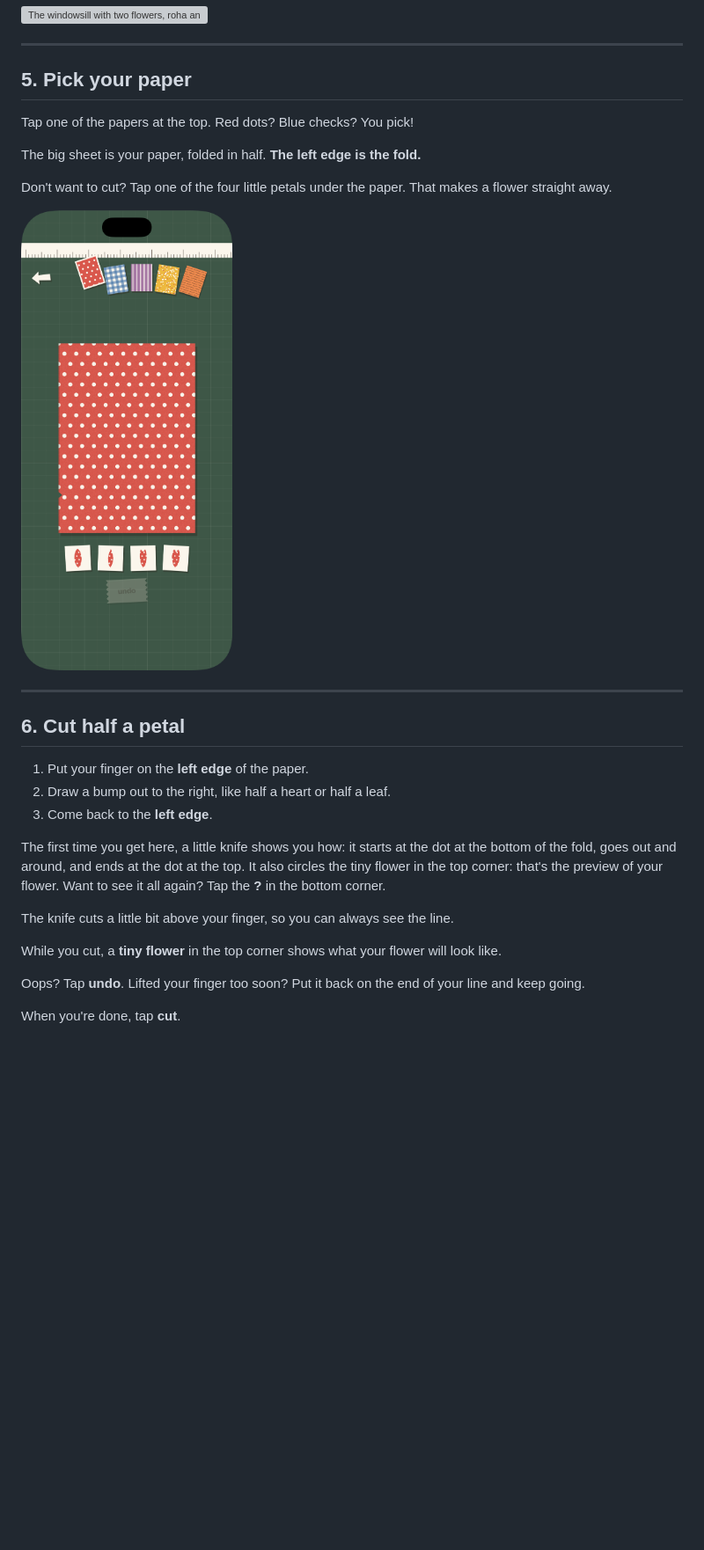
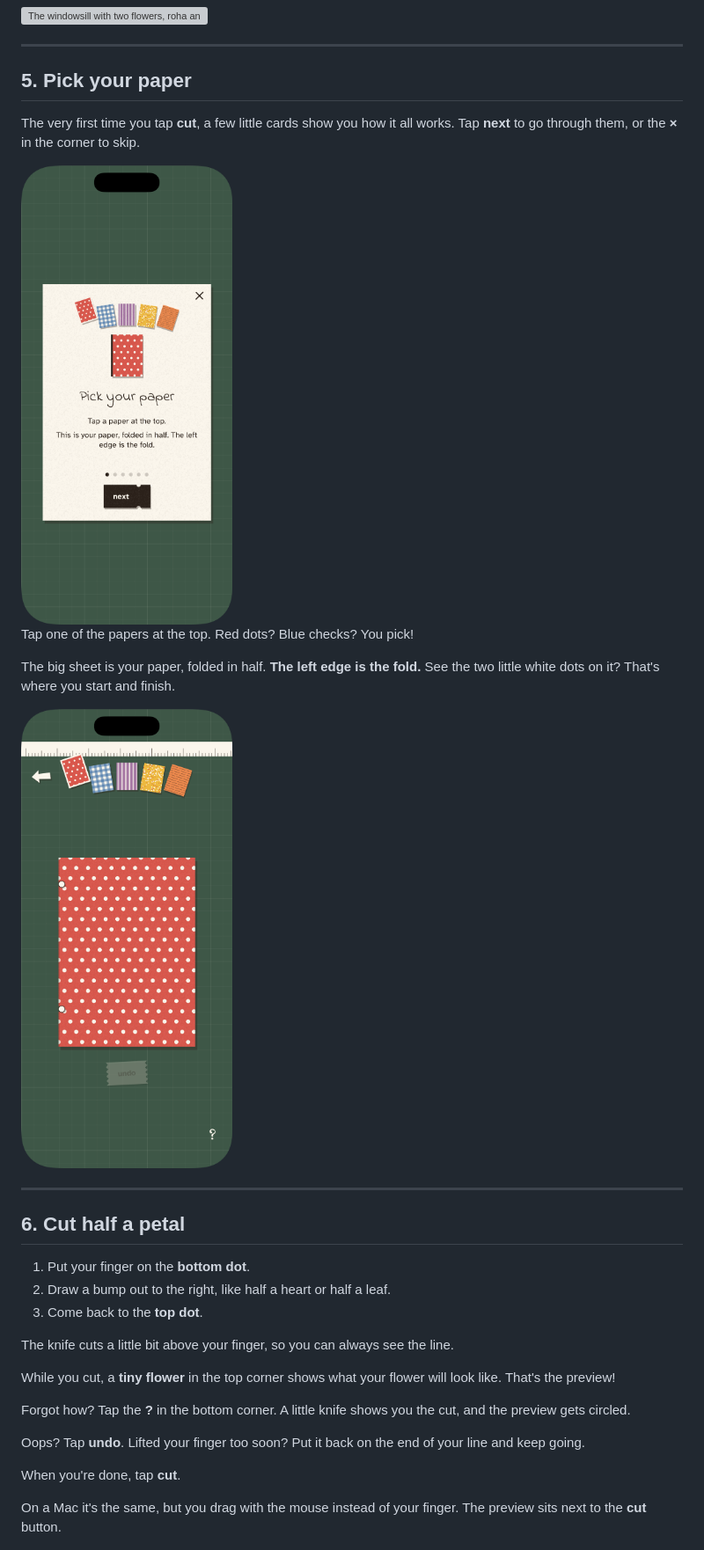
Before and after one commit to Roro141/flower_petal, a Markdown page: docs/HOW-TO.md, the part around the change. Shown at 88% size. GitHub-like rendering; pictures changed too: docs/how-to/5-first-time.png (added), docs/how-to/5-paper.png; blank space fills up the shorter version; grey boxes are pictures that could not be loaded.

Commit message:
updated screens
Co-Authored-By: Claude Opus 5.5 <noreply@anthropic.com>

```diff
--- a/docs/HOW-TO.md
+++ b/docs/HOW-TO.md
@@ -46,31 +46,35 @@ This is your window! Every friend has a flower in a pot, with their name underne
 
 ## 5. Pick your paper
 
+The very first time you tap **cut**, a few little cards show you how it all works. Tap **next** to go through them, or the **×** in the corner to skip.
+
+<img src="how-to/5-first-time.png" width="240" alt="A how-to card in the middle of the screen: Pick your paper, with a next button and an × in the corner">
+
 Tap one of the papers at the top. Red dots? Blue checks? You pick!
 
-The big sheet is your paper, folded in half. **The left edge is the fold.**
+The big sheet is your paper, folded in half. **The left edge is the fold.** See the two little white dots on it? That's where you start and finish.
 
-Don't want to cut? Tap one of the four little petals under the paper. That makes a flower straight away.
-
-<img src="how-to/5-paper.png" width="240" alt="The cutting screen: five papers at the top, a big red dotty sheet, and four small petal tiles below it">
+<img src="how-to/5-paper.png" width="240" alt="The cutting screen: five papers at the top, a big red dotty sheet with two dots on its left edge, undo, and a ? in the bottom corner">
 
 ---
 
 ## 6. Cut half a petal
 
-1. Put your finger on the **left edge** of the paper.
+1. Put your finger on the **bottom dot**.
 2. Draw a bump out to the right, like half a heart or half a leaf.
-3. Come back to the **left edge**.
-
-The first time you get here, a little knife shows you how: it starts at the dot at the bottom of the fold, goes out and around, and ends at the dot at the top. It also circles the tiny flower in the top corner: that's the preview of your flower. Want to see it all again? Tap the **?** in the bottom corner.
+3. Come back to the **top dot**.
 
 The knife cuts a little bit above your finger, so you can always see the line.
 
-While you cut, a **tiny flower** in the top corner shows what your flower will look like.
+While you cut, a **tiny flower** in the top corner shows what your flower will look like. That's the preview!
+
+Forgot how? Tap the **?** in the bottom corner. A little knife shows you the cut, and the preview gets circled.
 
 Oops? Tap **undo**. Lifted your finger too soon? Put it back on the end of your line and keep going.
 
 When you're done, tap **cut**.
+
+On a Mac it's the same, but you drag with the mouse instead of your finger. The preview sits next to the **cut** button.
 
 <img src="how-to/6-cutting.png" width="240" alt="Half a petal being cut on blue checked paper, and a tiny flower in the corner">
 
```
Also changed, not shown: 2 other files.
